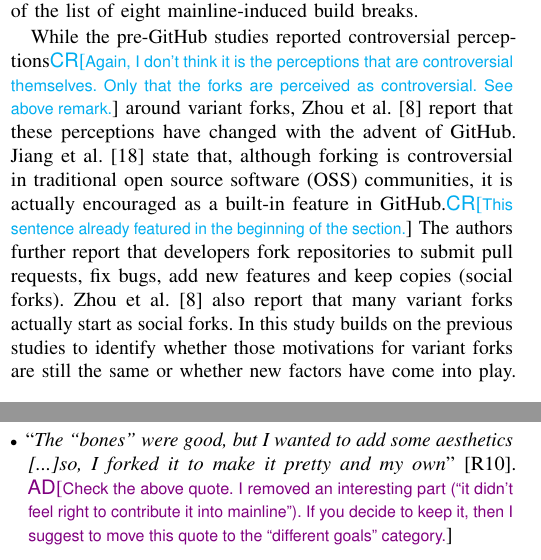
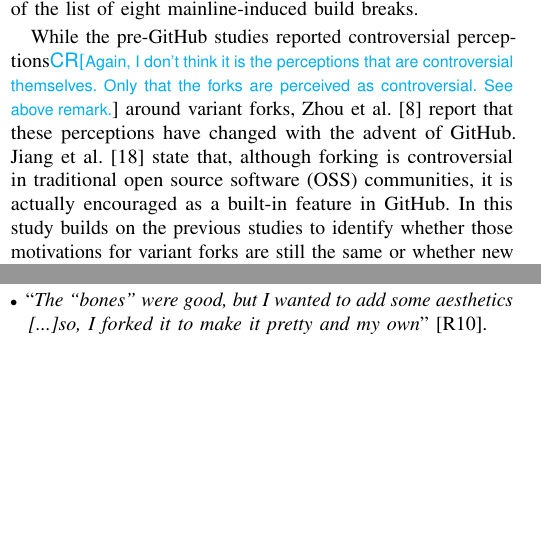
Before and after one commit to johnxu21/variants_motivations, a LaTeX paper (0main.tex, which reads 2background_and_related_work.tex, 5results_and_discussion.tex): two parts of the columns of pages 2 and 5 of 12, joined at a grey line, cut so that both start at the same text, the shorter picture padded with empty space. Compiled offline with pdfLaTeX.

Commit message:
a few changes in the results

```diff
--- a/2background_and_related_work.tex
+++ b/2background_and_related_work.tex
@@ -47,8 +47,9 @@ Zhou et al.~\cite{Zhou:2020} interviewed 18 developers of hard forks on \gh to u
 
 Another recent study that has investigated variant forks is that of Sung et al.~\cite{sung:ICSE:2020}. The authors conducted an industrial case study of the implications of frequent merges from mainline and the resulting merge conflicts in a variant fork. They implemented a tool that can automatically resolve up-to 40\% of the list of eight mainline-induced build breaks.
 
-While the pre-\gh studies reported controversial perceptions\cd{Again, I don't think it is the perceptions that are controversial themselves. Only that the forks are perceived as controversial. See above remark.} around variant forks, Zhou et al.~\cite{Zhou:2020} report that these perceptions have changed with the advent of \gh. Jiang et al.~\cite{Lo:2017} state that, although forking is controversial in traditional open source software (OSS) communities, it is actually encouraged as a built-in feature in \gh.\cd{This sentence already featured in the beginning of the section.} The authors further report that developers fork repositories to submit pull requests, fix bugs, add new features and keep copies (social forks).
-Zhou et al.~\cite{Zhou:2020} also report that many variant forks actually start as social forks.
+While the pre-\gh studies reported controversial perceptions\cd{Again, I don't think it is the perceptions that are controversial themselves. Only that the forks are perceived as controversial. See above remark.} around variant forks, Zhou et al.~\cite{Zhou:2020} report that these perceptions have changed with the advent of \gh. Jiang et al.~\cite{Lo:2017} state that, although forking is controversial in traditional open source software (OSS) communities, it is actually encouraged as a built-in feature in \gh.
+%\cd{This sentence already featured in the beginning of the section.} The authors further report that developers fork repositories to submit pull requests, fix bugs, add new features and keep copies (social forks).
+%Zhou et al.~\cite{Zhou:2020} also report that many variant forks actually start as social forks.
 In this study builds on the previous studies to identify whether those motivations for variant forks are still the same or whether new factors have come into play.
 
 \subsection{Interaction between variant fork and mainline}
--- a/5results_and_discussion.tex
+++ b/5results_and_discussion.tex
@@ -117,7 +117,7 @@ the mainline itself is a variant of another project% (bitcoin/bitcoin)
 \begin{itemize}[leftmargin=*]
 \item ``\emph{The ``bones'' were good, but I wanted to add some aesthetics [...]%. Given the original prided itself on minimalism, it didn't feel right to contribute it into mainline.
 so, I forked it to make it pretty and my own}'' [R10].
-\ad{Check the above quote. I removed an interesting part (``it didn't feel right to contribute it into mainline''). If you decide to keep it, then I suggest to move this quote to the ``different goals'' category.}
+%\ad{Check the above quote. I removed an interesting part (``it didn't feel right to contribute it into mainline''). If you decide to keep it, then I suggest to move this quote to the ``different goals'' category.}
 \item ``\emph{The new version is a vectorized, accelerated version of the original.%, but used some common code. It's not so much a fork as ``inspired by'', but we wanted to give due credit
 }'' [R37].
 \item ``\emph{[We] added some syntactic sugar and some improvements by itself \ldots}'' [R42].
```
Also changed, not shown: 4methods.tex (+4 -1 lines), 5results_and_discussion.tex (2 more changed lines).
